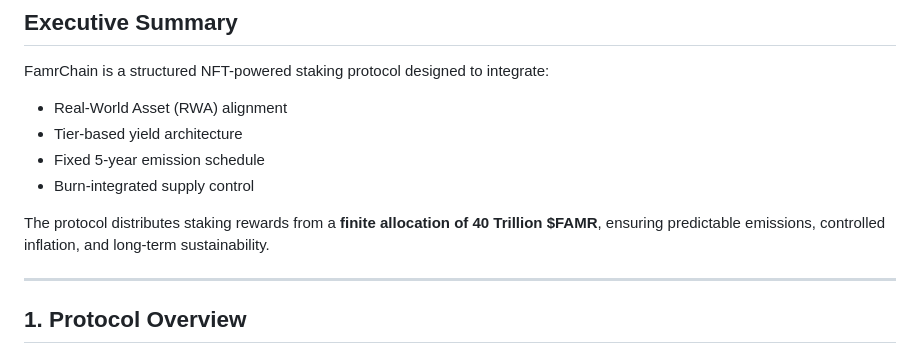
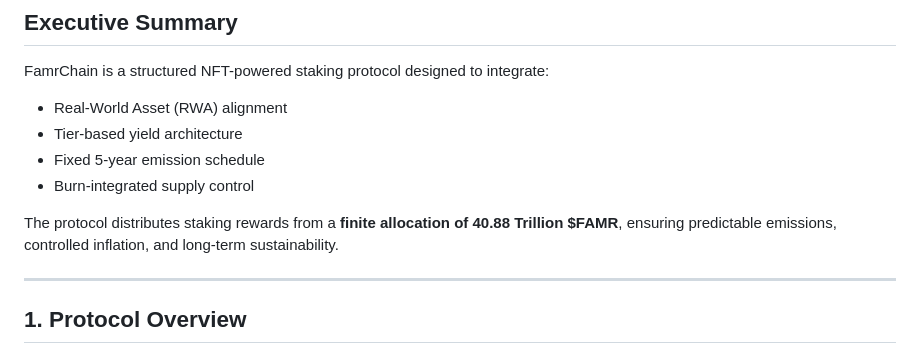
Before and after one commit to bnbfamr/bnbfamr.github.io, a Markdown page: README.md, the part around the change. GitHub-like rendering.

```diff
--- a/README.md
+++ b/README.md
@@ -14,7 +14,7 @@ FamrChain is a structured NFT-powered staking protocol designed to integrate:
 - Fixed 5-year emission schedule
 - Burn-integrated supply control
 
-The protocol distributes staking rewards from a **finite allocation of 40 Trillion $FAMR**, ensuring predictable emissions, controlled inflation, and long-term sustainability.
+The protocol distributes staking rewards from a **finite allocation of 40.88 Trillion $FAMR**, ensuring predictable emissions, controlled inflation, and long-term sustainability.
 
 ---
 
```
